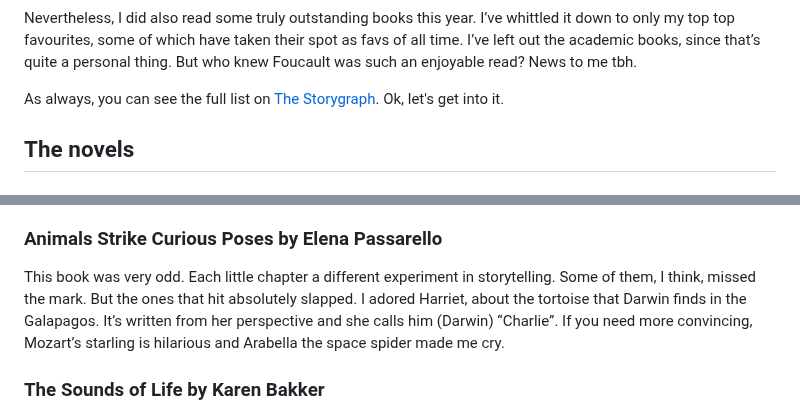
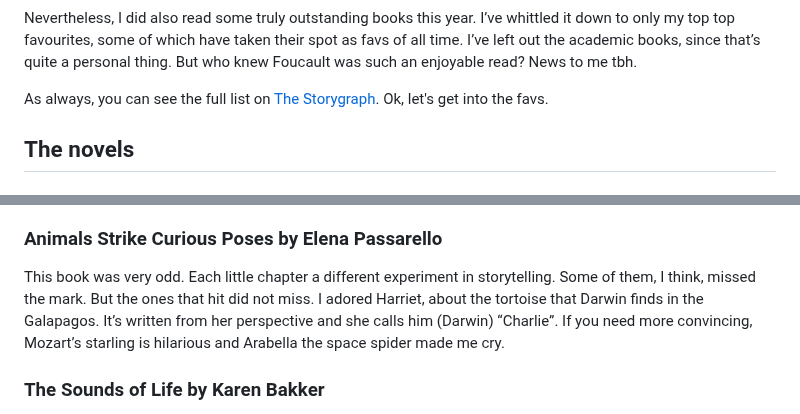
Before and after one commit to soniaturcotte/soniaturcotte.com, a Markdown page: digital-garden/book-roundup-2025.md, 2 parts joined by grey strips. GitHub-like rendering.

Commit message:
update sentence

```diff
--- a/digital-garden/book-roundup-2025.md
+++ b/digital-garden/book-roundup-2025.md
@@ -19,7 +19,7 @@ Nevertheless, I did also read some truly outstanding books this year. I’ve whi
   <input type="checkbox" id="sn-foucault" class="margin-toggle"/>
   <span class="sidenote">But who knew Foucault was such an enjoyable read? News to me tbh.</span>
 
-As always, you can see the full list on [The Storygraph](https://app.thestorygraph.com/books-read/soniaturcotte?year=2025). Ok, let's get into it.
+As always, you can see the full list on [The Storygraph](https://app.thestorygraph.com/books-read/soniaturcotte?year=2025). Ok, let's get into the favs.
 
 ## The novels
 
@@ -59,7 +59,7 @@ I’m not the animal’s guy for nothing, here are a few that I think you might
 I read this because the first [Animali](https://soniaturcotte.com/animali/) text was a paper by Broglio. The paper is great but academic, the book is much more speculative and fun. It’s chock full of stories and beautiful little illustrations. Books like this come at you sideways and burrow in deeper over time. It’s very enjoyable on a sentence level, Broglio is a great writer. Also, I emailed him after our reading group and he responded so kindly and generously, and recommended the book below.
 
 ### Animals Strike Curious Poses by Elena Passarello
-This book was very odd. Each little chapter a different experiment in storytelling. Some of them, I think, missed the mark. But the ones that hit absolutely slapped. I adored Harriet, about the tortoise that Darwin finds in the Galapagos. It’s written from her perspective and she calls him (Darwin) “Charlie”. If you need more convincing, Mozart’s starling is hilarious and Arabella the space spider made me cry.
+This book was very odd. Each little chapter a different experiment in storytelling. Some of them, I think, missed the mark. But the ones that hit did not miss. I adored Harriet, about the tortoise that Darwin finds in the Galapagos. It’s written from her perspective and she calls him (Darwin) “Charlie”. If you need more convincing, Mozart’s starling is hilarious and Arabella the space spider made me cry.
 
 ### The Sounds of Life by Karen Bakker
 If you are interested in animal research, technology, or sound, you should read this book. Or you could just listen to this podcast about the turtles (my favourite chapter). I cannot describe to you the way I am obsessed with these turtles. I have been talking about them at least once a month since February, maybe more. May we all be more like the turtles.
```
